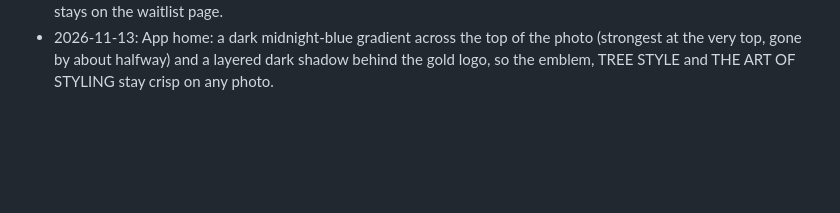
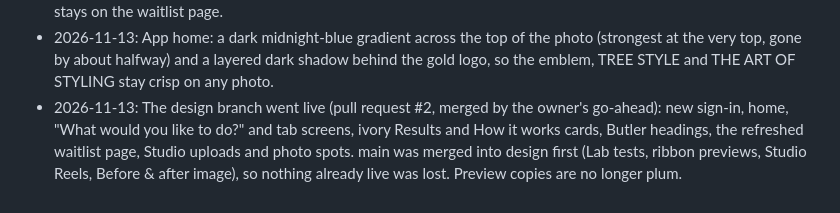
Before and after one commit to treestyle-cyber/tree-style, a Markdown page: CLAUDE.md, the part around the change. Drawn GitHub-style; blank space fills up the shorter version.

Commit message:
Log the design branch going live
Records that pull request #2 merged the design work into main on the
owner's go-ahead, after main was merged into design so nothing already
live was lost.

Co-Authored-By: Claude Opus 5.5 <noreply@anthropic.com>
Claude-Session: https://claude.ai/code/session_019BgcJyKKdc1duXqjSRuT3K

```diff
--- a/CLAUDE.md
+++ b/CLAUDE.md
@@ -140,3 +140,4 @@ Read this first in every session. It holds what the team has decided and why, so
 - 2026-11-12: In the Lab (variant "shape2", same plan in both columns): shaping that opens the branches but adds none. The preview spreads folded branches and fans clumped tips, never adds branches or fills the space between layers, keeps a sparse style's gaps, and keeps the exact height and silhouette (Eric's sparse alpine-style tree was filled in and grew taller). /lab runs this test; /lab?test=map2 still runs the flower-spot test. Live wording unchanged until it wins.
 - 2026-11-13: App home screen background is the designer's photo `brand/home-tree.jpg` (close-up of a tree with a plum ornament, green mercury glass ornaments, pinecones, plaid ribbon and twig garland), used unless a photo is picked in the Studio's "App home screen" spot; the home screen no longer falls back to the Welcome photo, which stays on the waitlist page.
 - 2026-11-13: App home: a dark midnight-blue gradient across the top of the photo (strongest at the very top, gone by about halfway) and a layered dark shadow behind the gold logo, so the emblem, TREE STYLE and THE ART OF STYLING stay crisp on any photo.
+- 2026-11-13: The design branch went live (pull request #2, merged by the owner's go-ahead): new sign-in, home, "What would you like to do?" and tab screens, ivory Results and How it works cards, Butler headings, the refreshed waitlist page, Studio uploads and photo spots. main was merged into design first (Lab tests, ribbon previews, Studio Reels, Before & after image), so nothing already live was lost. Preview copies are no longer plum.
```
